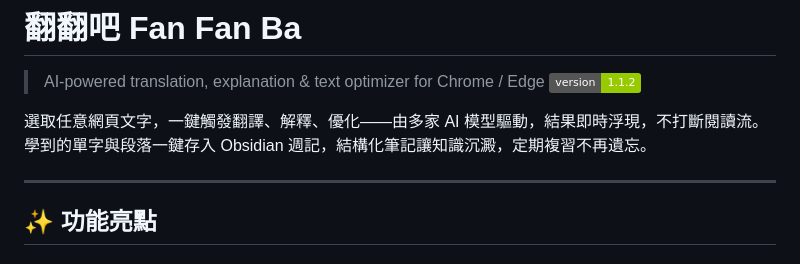
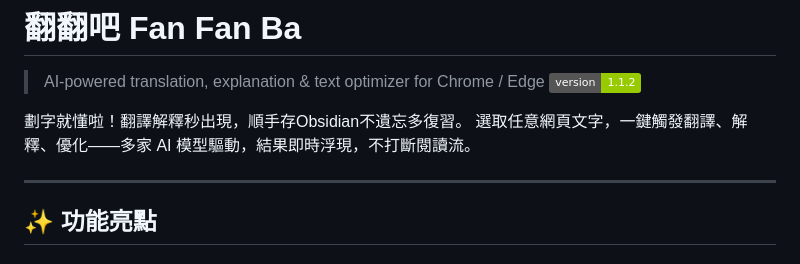
Before and after one commit to unomae/fan-fan-ba, a Markdown page: README.md, the part around the change. GitHub-like rendering; badges without logos.

Commit message:
Revise README for clarity and conciseness

```diff
--- a/README.md
+++ b/README.md
@@ -3,8 +3,8 @@
 > AI-powered translation, explanation & text optimizer for Chrome / Edge
 > ![version](https://img.shields.io/badge/version-1.1.2-green)
 
-選取任意網頁文字，一鍵觸發翻譯、解釋、優化——由多家 AI 模型驅動，結果即時浮現，不打斷閱讀流。
-學到的單字與段落一鍵存入 Obsidian 週記，結構化筆記讓知識沉澱，定期複習不再遺忘。
+劃字就懂啦！翻譯解釋秒出現，順手存Obsidian不遺忘多復習。
+選取任意網頁文字，一鍵觸發翻譯、解釋、優化——多家 AI 模型驅動，結果即時浮現，不打斷閱讀流。
 
 ---
 
```
